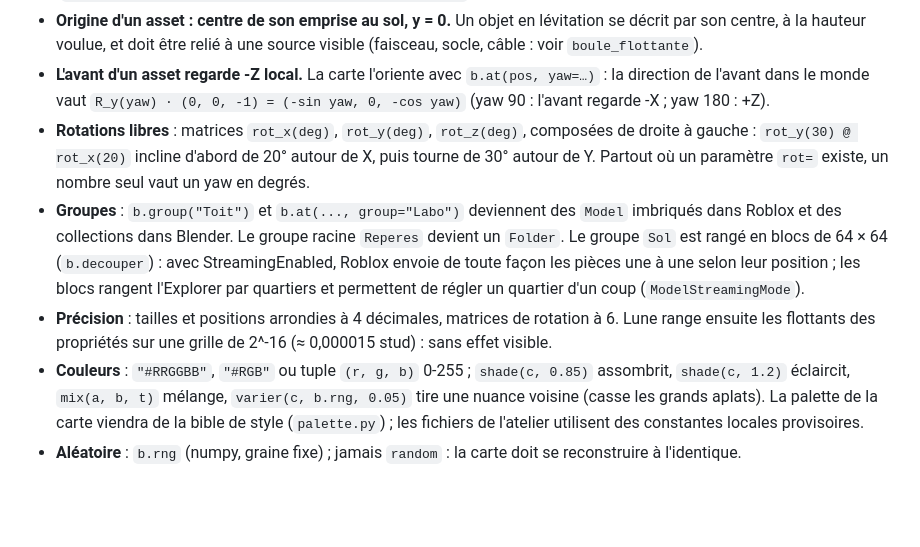
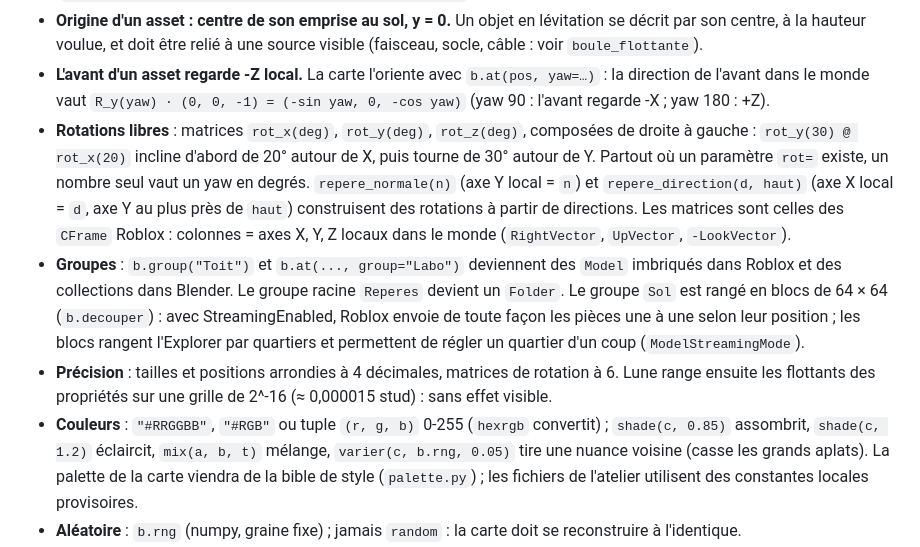
Before and after one commit to fotzito-source/-, a Markdown page: roblox/carte-egghead/OUTILS.md, the part around the change. Rendered like a GitHub page; blank space fills up the shorter version.

Commit message:
Carte Egghead : outils en cours de vérification
Co-Authored-By: Claude Opus 5.5 <noreply@anthropic.com>
Claude-Session: https://claude.ai/code/session_01Uz1XD7gBnXh7bavLKNM3vM

```diff
--- a/roblox/carte-egghead/OUTILS.md
+++ b/roblox/carte-egghead/OUTILS.md
@@ -40,7 +40,10 @@ Dossiers produits (ignorés par git sauf mention) : `build/` (parts.json), `aper
   dans le monde vaut `R_y(yaw) · (0, 0, -1) = (-sin yaw, 0, -cos yaw)` (yaw 90 : l'avant regarde -X ; yaw 180 : +Z).
 - **Rotations libres** : matrices `rot_x(deg)`, `rot_y(deg)`, `rot_z(deg)`, composées de droite à gauche :
   `rot_y(30) @ rot_x(20)` incline d'abord de 20° autour de X, puis tourne de 30° autour de Y. Partout où un
-  paramètre `rot=` existe, un nombre seul vaut un yaw en degrés.
+  paramètre `rot=` existe, un nombre seul vaut un yaw en degrés. `repere_normale(n)` (axe Y local = `n`) et
+  `repere_direction(d, haut)` (axe X local = `d`, axe Y au plus près de `haut`) construisent des rotations à partir
+  de directions. Les matrices sont celles des `CFrame` Roblox : colonnes = axes X, Y, Z locaux dans le monde
+  (`RightVector`, `UpVector`, `-LookVector`).
 - **Groupes** : `b.group("Toit")` et `b.at(..., group="Labo")` deviennent des `Model` imbriqués dans Roblox et des
   collections dans Blender. Le groupe racine `Reperes` devient un `Folder`. Le groupe `Sol` est rangé en blocs
   de 64 × 64 (`b.decouper`) : avec StreamingEnabled, Roblox envoie de toute façon les pièces une à une selon leur
@@ -48,7 +51,7 @@ Dossiers produits (ignorés par git sauf mention) : `build/` (parts.json), `aper
   (`ModelStreamingMode`).
 - **Précision** : tailles et positions arrondies à 4 décimales, matrices de rotation à 6. Lune range ensuite les
   flottants des propriétés sur une grille de 2^-16 (≈ 0,000015 stud) : sans effet visible.
-- **Couleurs** : `"#RRGGBB"`, `"#RGB"` ou tuple `(r, g, b)` 0-255 ; `shade(c, 0.85)` assombrit, `shade(c, 1.2)`
+- **Couleurs** : `"#RRGGBB"`, `"#RGB"` ou tuple `(r, g, b)` 0-255 (`hexrgb` convertit) ; `shade(c, 0.85)` assombrit, `shade(c, 1.2)`
   éclaircit, `mix(a, b, t)` mélange, `varier(c, b.rng, 0.05)` tire une nuance voisine (casse les grands aplats).
   La palette de la carte viendra de la bible de style (`palette.py`) ; les fichiers de l'atelier utilisent des
   constantes locales provisoires.
```
